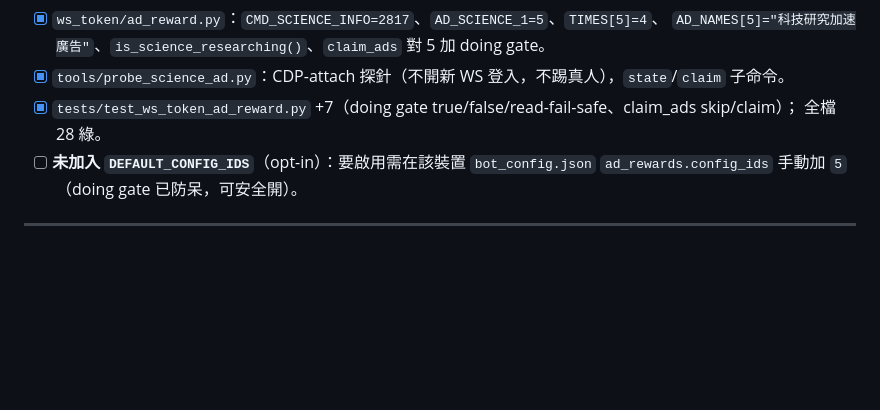
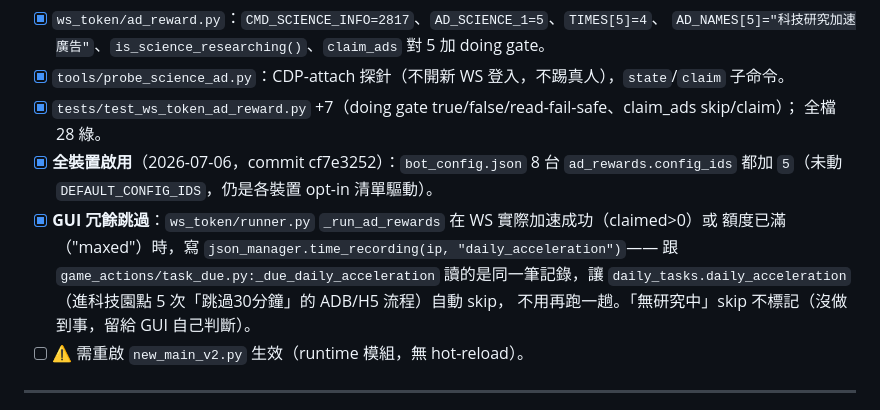
Before and after one commit to Eric25741629/ushroom-Hero, a Markdown page: tasks/todo.md, the part around the change. GitHub-like rendering; blank space fills up the shorter version.

Commit message:
docs: update todo.md for AD_SCIENCE_1 全裝置啟用 + GUI 冗餘跳過

```diff
--- a/tasks/todo.md
+++ b/tasks/todo.md
@@ -860,8 +860,14 @@ tools_optimize 頁的手動面板（讀取當日進度 / 一鍵領取）冗餘
 - [x] `tools/probe_science_ad.py`：CDP-attach 探針（不開新 WS 登入，不踢真人），`state`/`claim` 子命令。
 - [x] `tests/test_ws_token_ad_reward.py` +7（doing gate true/false/read-fail-safe、claim_ads skip/claim）；
       全檔 28 綠。
-- [ ] **未加入 `DEFAULT_CONFIG_IDS`**（opt-in）：要啟用需在該裝置 `bot_config.json`
-      `ad_rewards.config_ids` 手動加 `5`（doing gate 已防呆，可安全開）。
+- [x] **全裝置啟用**（2026-07-06，commit cf7e3252）：`bot_config.json` 8 台 `ad_rewards.config_ids`
+      都加 `5`（未動 `DEFAULT_CONFIG_IDS`，仍是各裝置 opt-in 清單驅動）。
+- [x] **GUI 冗餘跳過**：`ws_token/runner.py` `_run_ad_rewards` 在 WS 實際加速成功（claimed>0）或
+      額度已滿（"maxed"）時，寫 `json_manager.time_recording(ip, "daily_acceleration")`——
+      跟 `game_actions/task_due.py:_due_daily_acceleration` 讀的是同一筆記錄，讓
+      `daily_tasks.daily_acceleration`（進科技園點 5 次「跳過30分鐘」的 ADB/H5 流程）自動 skip，
+      不用再跑一趟。「無研究中」skip 不標記（沒做到事，留給 GUI 自己判斷）。
+- [ ] ⚠ 需重啟 `new_main_v2.py` 生效（runtime 模組，無 hot-reload）。
 
 ---
 
```
